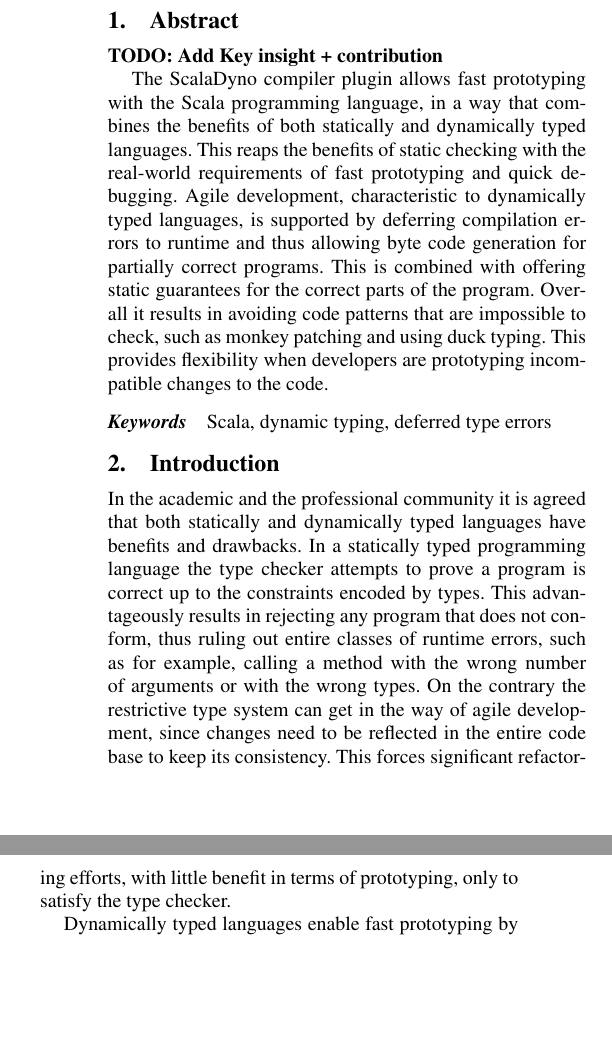
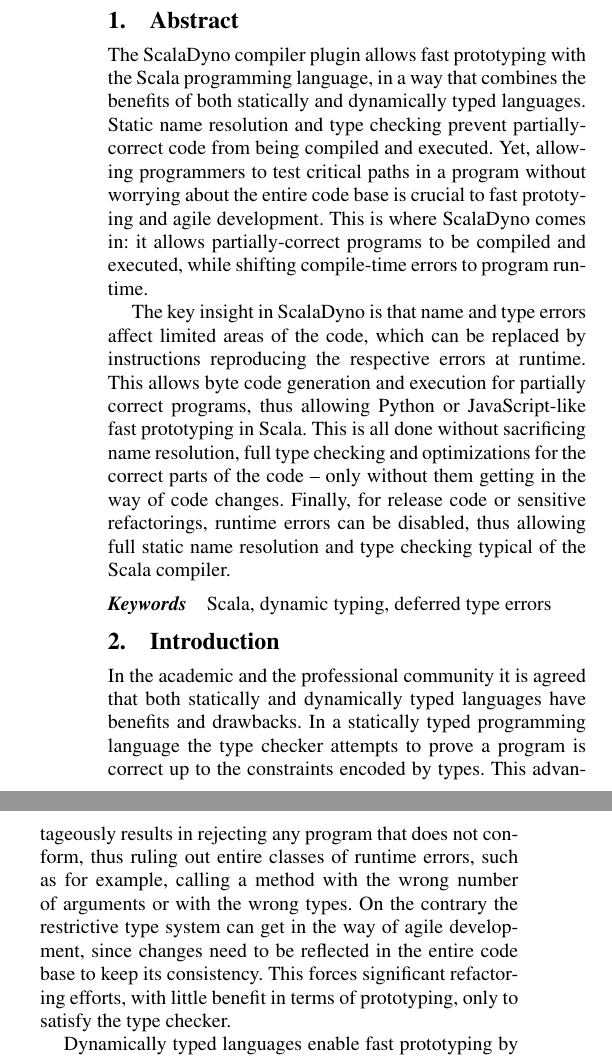
Before and after one commit to scaladyno/papers, a LaTeX paper (2014-04-scaladyno-scala-workshop/src/main.tex, which reads 2014-04-scaladyno-scala-workshop/src/abstract.tex): two parts of the columns of page 1 of 4, joined at a grey line, cut so that both start at the same text, the shorter picture padded with empty space. Compiled offline with pdfLaTeX; a missing font is replaced by an installed copy or a similar font.

Commit message:
Abstract

```diff
--- a/2014-04-scaladyno-scala-workshop/src/abstract.tex
+++ b/2014-04-scaladyno-scala-workshop/src/abstract.tex
@@ -8,6 +8,8 @@
 %The ScalaDyno compiler plugin allows fast prototyping with the Scala programming language. This in done by deferring compilation errors to runtime and thus allowing byte code generation for partially incorrect programs. This reaps the benefits of static checking with the real-world requirements of fast prototyping and quick debugging.
 
 %% TODO: Add Key insight + contribution
-\textbf{TODO: Add Key insight + contribution}
+%\textbf{TODO: Add Key insight + contribution}
 
-The ScalaDyno compiler plugin allows fast prototyping with the Scala programming language, in a way that combines the benefits of both statically and dynamically typed languages. This reaps the benefits of static checking with the real-world requirements of fast prototyping and quick debugging. Agile development, characteristic to dynamically typed languages, is supported by deferring compilation errors to runtime and thus allowing byte code generation for partially correct programs. This is combined with offering static guarantees for the correct parts of the program. Overall it results in avoiding code patterns that are impossible to check, such as monkey patching and using duck typing. This provides flexibility when developers are prototyping incompatible changes to the code.
+The ScalaDyno compiler plugin allows fast prototyping with the Scala programming language, in a way that combines the benefits of both statically and dynamically typed languages. Static name resolution and type checking prevent partially-correct code from being compiled and executed. Yet, allowing programmers to test critical paths in a program without worrying about the entire code base is crucial to fast prototying and agile development. This is where ScalaDyno comes in: it allows partially-correct programs to be compiled and executed, while shifting compile-time errors to program runtime.
+
+The key insight in ScalaDyno is that name and type errors affect limited areas of the code, which can be replaced by instructions reproducing the respective errors at runtime. This allows byte code generation and execution for partially correct programs, thus allowing Python or JavaScript-like fast prototyping in Scala. This is all done without sacrificing name resolution, full type checking and optimizations for the correct parts of the code -- only without them getting in the way of code changes. Finally, for release code or sensitive refactorings, runtime errors can be disabled, thus allowing full static name resolution and type checking typical of the Scala compiler.
```
